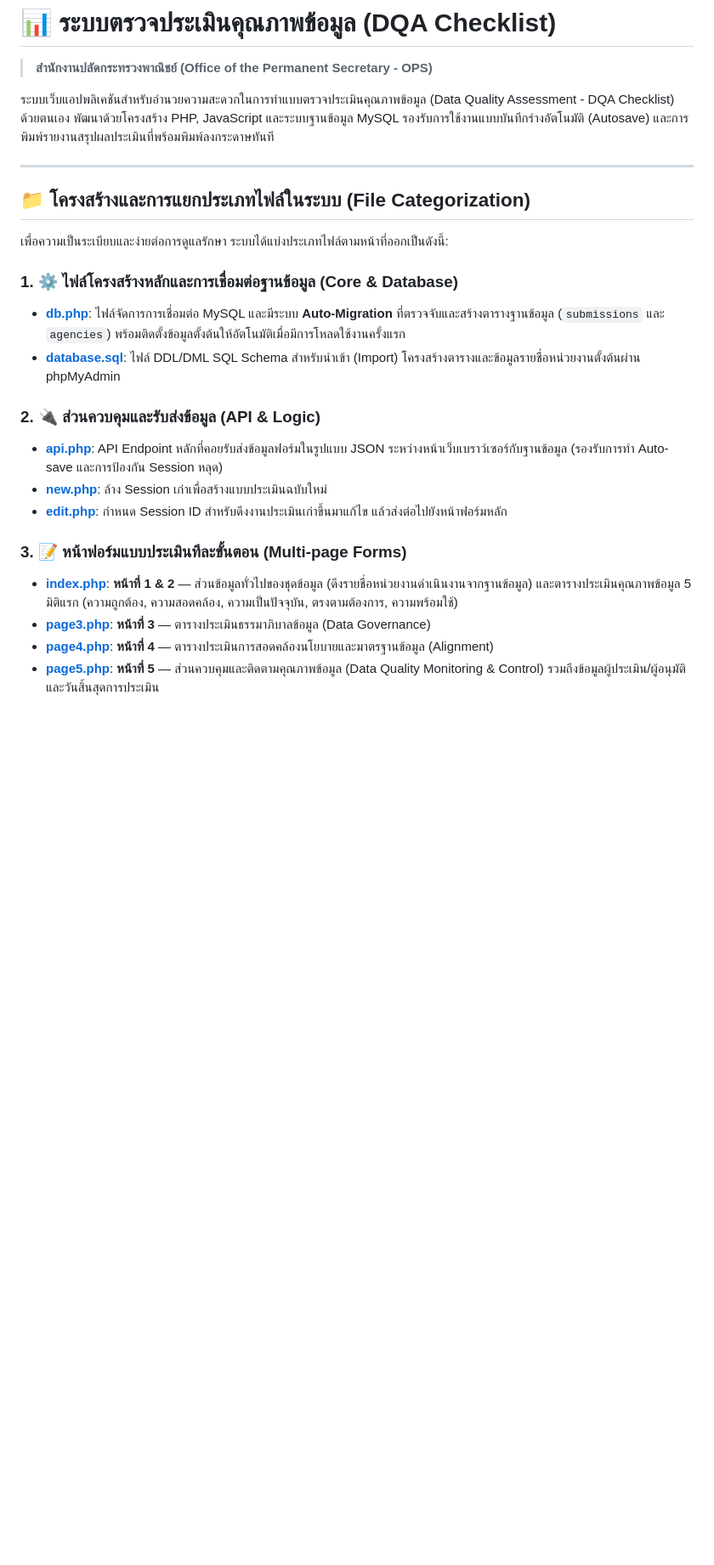
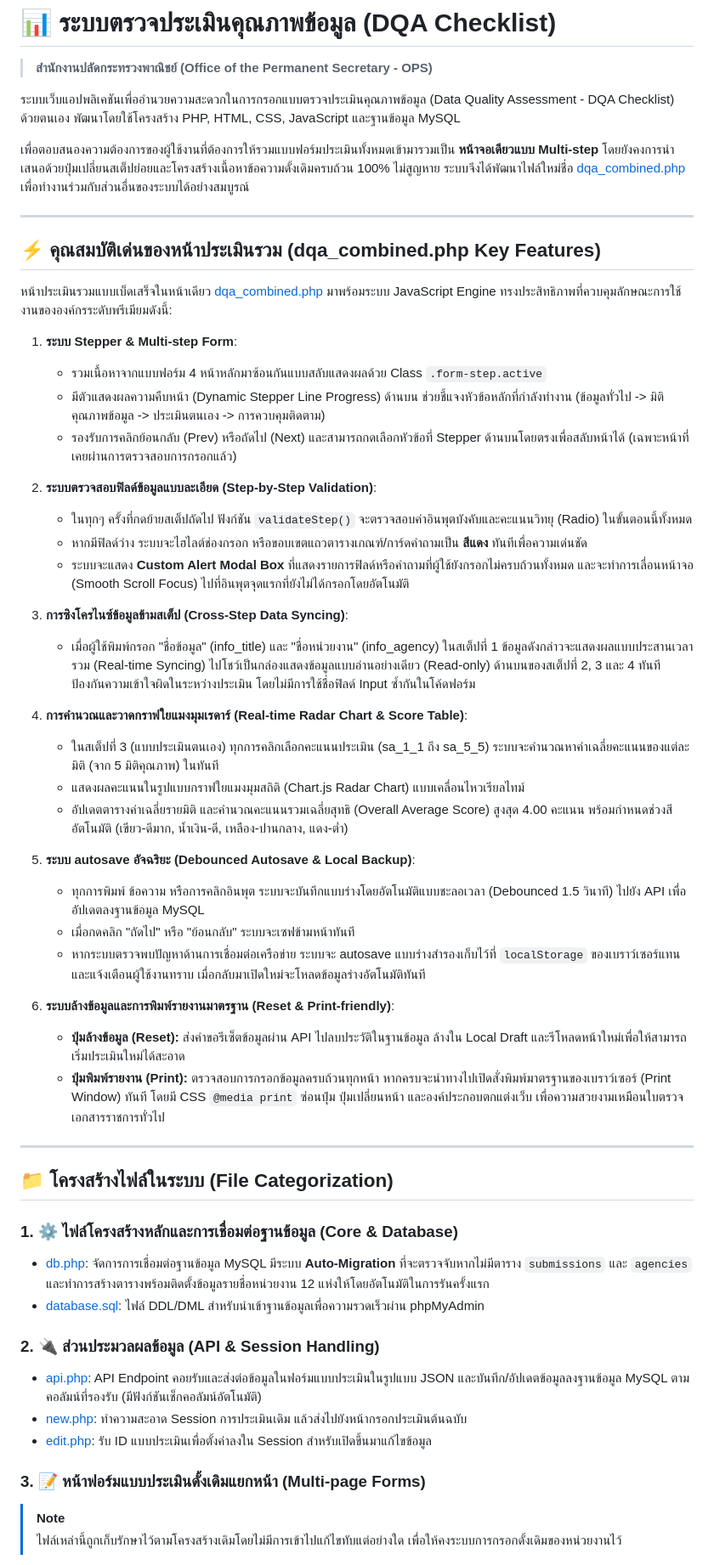
Before and after one commit to Narathon082/Checklist, a Markdown page: README.md, the part around one of its changes. Shown at 85% size. Drawn GitHub-style; blank space fills up the shorter version.

```diff
--- a/README.md
+++ b/README.md
@@ -1,26 +1,57 @@
 # 📊 ระบบตรวจประเมินคุณภาพข้อมูล (DQA Checklist)
 > **สำนักงานปลัดกระทรวงพาณิชย์ (Office of the Permanent Secretary - OPS)**
 
-ระบบเว็บแอปพลิเคชันสำหรับอำนวยความสะดวกในการทำแบบตรวจประเมินคุณภาพข้อมูล (Data Quality Assessment - DQA Checklist) ด้วยตนเอง พัฒนาด้วยโครงสร้าง PHP, JavaScript และระบบฐานข้อมูล MySQL รองรับการใช้งานแบบบันทึกร่างอัตโนมัติ (Autosave) และการพิมพ์รายงานสรุปผลประเมินที่พร้อมพิมพ์ลงกระดาษทันที
+ระบบเว็บแอปพลิเคชันเพื่ออำนวยความสะดวกในการกรอกแบบตรวจประเมินคุณภาพข้อมูล (Data Quality Assessment - DQA Checklist) ด้วยตนเอง พัฒนาโดยใช้โครงสร้าง PHP, HTML, CSS, JavaScript และฐานข้อมูล MySQL
+
+เพื่อตอบสนองความต้องการของผู้ใช้งานที่ต้องการให้รวมแบบฟอร์มประเมินทั้งหมดเข้ามารวมเป็น **หน้าจอเดียวแบบ Multi-step** โดยยังคงการนำเสนอด้วยปุ่มเปลี่ยนสเต็ปย่อยและโครงสร้างเนื้อหาข้อความดั้งเดิมครบถ้วน 100% ไม่สูญหาย ระบบจึงได้พัฒนาไฟล์ใหม่ชื่อ [dqa_combined.php](file:///c:/xampp/htdocs/Checklist/dqa_combined.php) เพื่อทำงานร่วมกับส่วนอื่นของระบบได้อย่างสมบูรณ์
 
 ---
 
-## 📁 โครงสร้างและการแยกประเภทไฟล์ในระบบ (File Categorization)
+## ⚡ คุณสมบัติเด่นของหน้าประเมินรวม (dqa_combined.php Key Features)
 
-เพื่อความเป็นระเบียบและง่ายต่อการดูแลรักษา ระบบได้แบ่งประเภทไฟล์ตามหน้าที่ออกเป็นดังนี้:
+หน้าประเมินรวมแบบเบ็ดเสร็จในหน้าเดียว [dqa_combined.php](file:///c:/xampp/htdocs/Checklist/dqa_combined.php) มาพร้อมระบบ JavaScript Engine ทรงประสิทธิภาพที่ควบคุมลักษณะการใช้งานขององค์กรระดับพรีเมียมดังนี้:
+
+1. **ระบบ Stepper & Multi-step Form**:
+   * รวมเนื้อหาจากแบบฟอร์ม 4 หน้าหลักมาซ้อนกันแบบสลับแสดงผลด้วย Class `.form-step.active`
+   * มีตัวแสดงผลความคืบหน้า (Dynamic Stepper Line Progress) ด้านบน ช่วยชี้แจงหัวข้อหลักที่กำลังทำงาน (ข้อมูลทั่วไป -> มิติคุณภาพข้อมูล -> ประเมินตนเอง -> การควบคุมติดตาม)
+   * รองรับการคลิกย้อนกลับ (Prev) หรือถัดไป (Next) และสามารถกดเลือกหัวข้อที่ Stepper ด้านบนโดยตรงเพื่อสลับหน้าได้ (เฉพาะหน้าที่เคยผ่านการตรวจสอบการกรอกแล้ว)
+
+2. **ระบบตรวจสอบฟิลด์ข้อมูลแบบละเอียด (Step-by-Step Validation)**:
+   * ในทุกๆ ครั้งที่กดย้ายสเต็ปถัดไป ฟังก์ชัน `validateStep()` จะตรวจสอบค่าอินพุตบังคับและคะแนนวิทยุ (Radio) ในขั้นตอนนี้ทั้งหมด
+   * หากมีฟิลด์ว่าง ระบบจะไฮไลต์ช่องกรอก หรือขอบเขตแถวตารางเกณฑ์/การ์ดคำถามเป็น **สีแดง** ทันทีเพื่อความเด่นชัด
+   * ระบบจะแสดง **Custom Alert Modal Box** ที่แสดงรายการฟิลด์หรือคำถามที่ผู้ใช้ยังกรอกไม่ครบถ้วนทั้งหมด และจะทำการเลื่อนหน้าจอ (Smooth Scroll Focus) ไปที่อินพุตจุดแรกที่ยังไม่ได้กรอกโดยอัตโนมัติ
+
+3. **การซิงโครไนซ์ข้อมูลข้ามสเต็ป (Cross-Step Data Syncing)**:
+   * เมื่อผู้ใช้พิมพ์กรอก "ชื่อข้อมูล" (info_title) และ "ชื่อหน่วยงาน" (info_agency) ในสเต็ปที่ 1 ข้อมูลดังกล่าวจะแสดงผลแบบประสานเวลารวม (Real-time Syncing) ไปโชว์เป็นกล่องแสดงข้อมูลแบบอ่านอย่างเดียว (Read-only) ด้านบนของสเต็ปที่ 2, 3 และ 4 ทันที ป้องกันความเข้าใจผิดในระหว่างประเมิน โดยไม่มีการใช้ชื่อฟิลด์ Input ซ้ำกันในโค้ดฟอร์ม
+
+4. **การคำนวณและวาดกราฟใยแมงมุมเรดาร์ (Real-time Radar Chart & Score Table)**:
+   * ในสเต็ปที่ 3 (แบบประเมินตนเอง) ทุกการคลิกเลือกคะแนนประเมิน (sa_1_1 ถึง sa_5_5) ระบบจะคำนวณหาค่าเฉลี่ยคะแนนของแต่ละมิติ (จาก 5 มิติคุณภาพ) ในทันที
+   * แสดงผลคะแนนในรูปแบบกราฟใยแมงมุมสถิติ (Chart.js Radar Chart) แบบเคลื่อนไหวเรียลไทม์
+   * อัปเดตตารางค่าเฉลี่ยรายมิติ และคำนวณคะแนนรวมเฉลี่ยสุทธิ (Overall Average Score) สูงสุด 4.00 คะแนน พร้อมกำหนดช่วงสีอัตโนมัติ (เขียว-ดีมาก, น้ำเงิน-ดี, เหลือง-ปานกลาง, แดง-ต่ำ)
+
+5. **ระบบ autosave อัจฉริยะ (Debounced Autosave & Local Backup)**:
+   * ทุกการพิมพ์ ข้อความ หรือการคลิกอินพุต ระบบจะบันทึกแบบร่างโดยอัตโนมัติแบบชะลอเวลา (Debounced 1.5 วินาที) ไปยัง API เพื่ออัปเดตลงฐานข้อมูล MySQL
+   * เมื่อกดคลิก "ถัดไป" หรือ "ย้อนกลับ" ระบบจะเซฟข้ามหน้าทันที
+   * หากระบบตรวจพบปัญหาด้านการเชื่อมต่อเครือข่าย ระบบจะ autosave แบบร่างสำรองเก็บไว้ที่ `localStorage` ของเบราว์เซอร์แทน และแจ้งเตือนผู้ใช้งานทราบ เมื่อกลับมาเปิดใหม่จะโหลดข้อมูลร่างอัตโนมัติทันที
+
+6. **ระบบล้างข้อมูลและการพิมพ์รายงานมาตรฐาน (Reset & Print-friendly)**:
+   * **ปุ่มล้างข้อมูล (Reset):** ส่งคำขอรีเซ็ตข้อมูลผ่าน API ไปลบประวัติในฐานข้อมูล ล้างใน Local Draft และรีโหลดหน้าใหม่เพื่อให้สามารถเริ่มประเมินใหม่ได้สะอาด
+   * **ปุ่มพิมพ์รายงาน (Print):** ตรวจสอบการกรอกข้อมูลครบถ้วนทุกหน้า หากครบจะนำทางไปเปิดสั่งพิมพ์มาตรฐานของเบราว์เซอร์ (Print Window) ทันที โดยมี CSS `@media print` ซ่อนปุ่ม ปุ่มเปลี่ยนหน้า และองค์ประกอบตกแต่งเว็บ เพื่อความสวยงามเหมือนใบตรวจเอกสารราชการทั่วไป
+
+---
+
+## 📁 โครงสร้างไฟล์ในระบบ (File Categorization)
 
 ### 1. ⚙️ ไฟล์โครงสร้างหลักและการเชื่อมต่อฐานข้อมูล (Core & Database)
-*   **[db.php](file:///c:/Checklist/db.php)**: ไฟล์จัดการการเชื่อมต่อ MySQL และมีระบบ **Auto-Migration** ที่ตรวจจับและสร้างตารางฐานข้อมูล (`submissions` และ `agencies`) พร้อมติดตั้งข้อมูลตั้งต้นให้อัตโนมัติเมื่อมีการโหลดใช้งานครั้งแรก
-*   **[database.sql](file:///c:/Checklist/database/database.sql)**: ไฟล์ DDL/DML SQL Schema สำหรับนำเข้า (Import) โครงสร้างตารางและข้อมูลรายชื่อหน่วยงานตั้งต้นผ่าน phpMyAdmin
+*   [db.php](file:///c:/xampp/htdocs/Checklist/db.php): จัดการการเชื่อมต่อฐานข้อมูล MySQL มีระบบ **Auto-Migration** ที่จะตรวจจับหากไม่มีตาราง `submissions` และ `agencies` และทำการสร้างตารางพร้อมติดตั้งข้อมูลรายชื่อหน่วยงาน 12 แห่งให้โดยอัตโนมัติในการรันครั้งแรก
+*   [database.sql](file:///c:/xampp/htdocs/Checklist/database/database.sql): ไฟล์ DDL/DML สำหรับนำเข้าฐานข้อมูลเพื่อความรวดเร็วผ่าน phpMyAdmin
 
-### 2. 🔌 ส่วนควบคุมและรับส่งข้อมูล (API & Logic)
-*   **[api.php](file:///c:/Checklist/api.php)**: API Endpoint หลักที่คอยรับส่งข้อมูลฟอร์มในรูปแบบ JSON ระหว่างหน้าเว็บเบราว์เซอร์กับฐานข้อมูล (รองรับการทำ Auto-save และการป้องกัน Session หลุด)
-*   **[new.php](file:///c:/Checklist/new.php)**: ล้าง Session เก่าเพื่อสร้างแบบประเมินฉบับใหม่
-*   **[edit.php](file:///c:/Checklist/edit.php)**: กำหนด Session ID สำหรับดึงงานประเมินเก่าขึ้นมาแก้ไข แล้วส่งต่อไปยังหน้าฟอร์มหลัก
+### 2. 🔌 ส่วนประมวลผลข้อมูล (API & Session Handling)
+*   [api.php](file:///c:/xampp/htdocs/Checklist/api.php): API Endpoint คอยรับและส่งต่อข้อมูลในฟอร์มแบบประเมินในรูปแบบ JSON และบันทึก/อัปเดตข้อมูลลงฐานข้อมูล MySQL ตามคอลัมน์ที่รองรับ (มีฟังก์ชันเช็กคอลัมน์อัตโนมัติ)
+*   [new.php](file:///c:/xampp/htdocs/Checklist/new.php): ทำความสะอาด Session การประเมินเดิม แล้วส่งไปยังหน้ากรอกประเมินต้นฉบับ
+*   [edit.php](file:///c:/xampp/htdocs/Checklist/edit.php): รับ ID แบบประเมินเพื่อตั้งค่าลงใน Session สำหรับเปิดขึ้นมาแก้ไขข้อมูล
 
-### 3. 📝 หน้าฟอร์มแบบประเมินทีละขั้นตอน (Multi-page Forms)
-*   **[index.php](file:///c:/Checklist/index.php)**: **หน้าที่ 1 & 2** — ส่วนข้อมูลทั่วไปของชุดข้อมูล (ดึงรายชื่อหน่วยงานดำเนินงานจากฐานข้อมูล) และตารางประเมินคุณภาพข้อมูล 5 มิติแรก (ความถูกต้อง, ความสอดคล้อง, ความเป็นปัจจุบัน, ตรงตามต้องการ, ความพร้อมใช้)
-*   **[page3.php](file:///c:/Checklist/page3.php)**: **หน้าที่ 3** — ตารางประเมินธรรมาภิบาลข้อมูล (Data Governance)
-*   **[page4.php](file:///c:/Checklist/page4.php)**: **หน้าที่ 4** — ตารางประเมินการสอดคล้องนโยบายและมาตรฐานข้อมูล (Alignment)
-*   **[page5.php](file:///c:/Checklist/page5.php)**: **หน้าที่ 5** — ส่วนควบคุมและติดตามคุณภาพข้อมูล (Data Quality Monitoring & Control) รวมถึงข้อมูลผู้ประเมิน/ผู้อนุมัติ และวันสิ้นสุดการประเมิน
+### 3. 📝 หน้าฟอร์มแบบประเมินดั้งเดิมแยกหน้า (Multi-page Forms)
+> [!NOTE]
+> ไฟล์เหล่านี้ถูกเก็บรักษาไว้ตามโครงสร้างเดิมโดยไม่มีการเข้าไปแก้ไขทับแต่อย่างใด เพื่อให้คงระบบการกรอกดั้งเดิมของหน่วยงานไว้
 
```
Also changed, not shown: other parts of README.md (+32 -31 lines).
